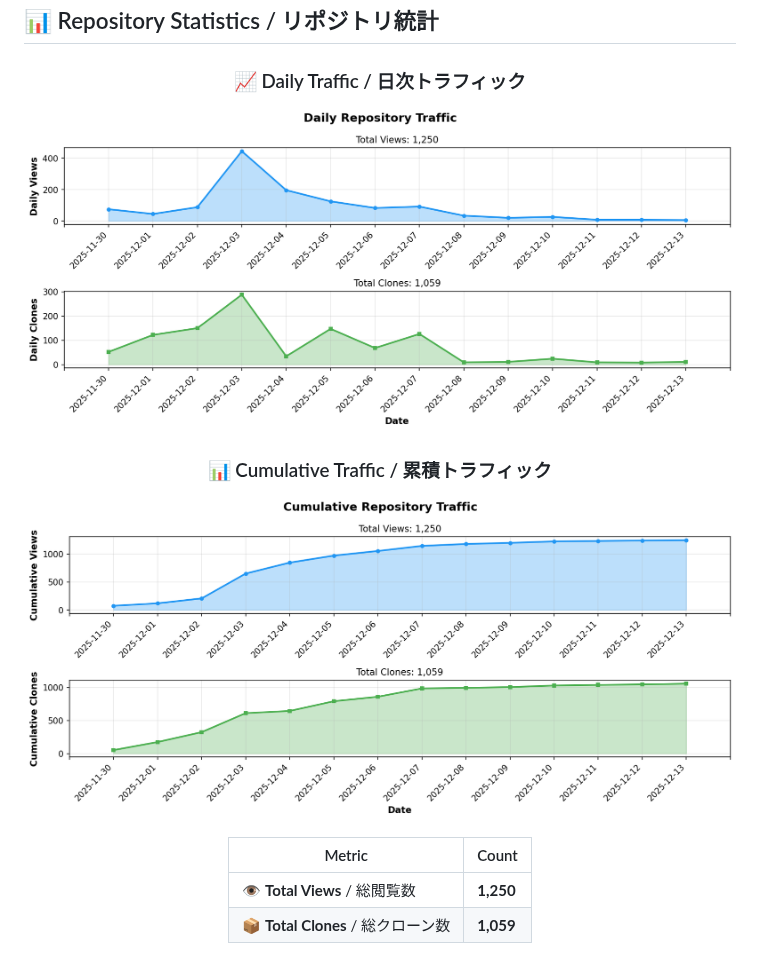
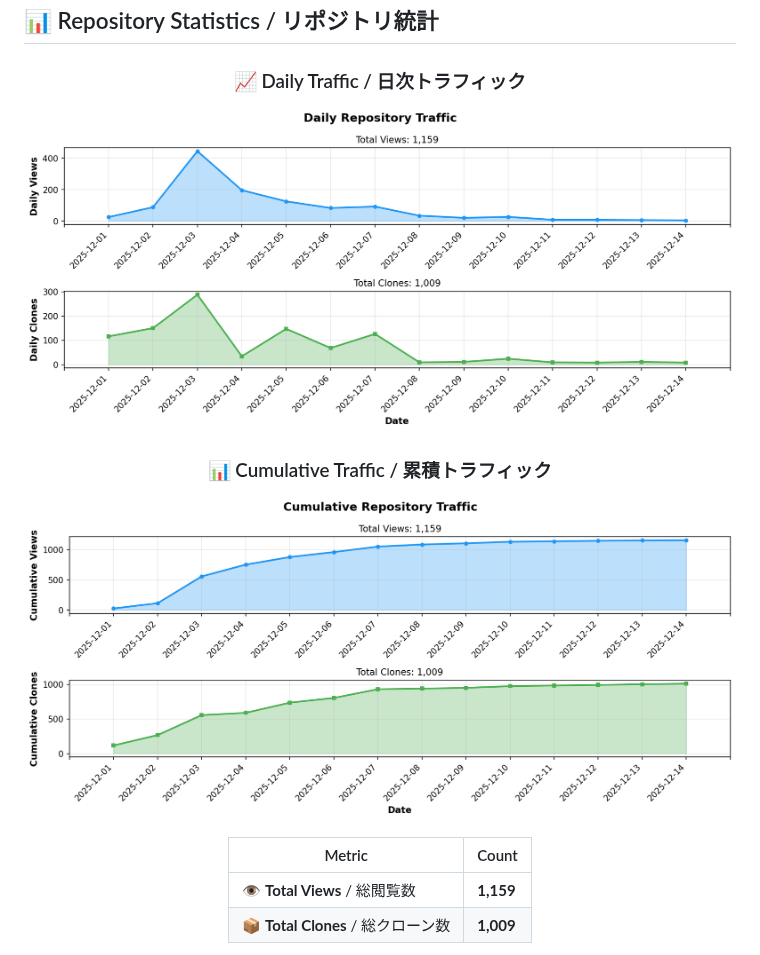
Before and after one commit to BonoJovi/KakeiBonByRust, a Markdown page: README.md, the part around one of its changes. Drawn GitHub-style; pictures changed too: docs/stats_graph_cumulative.png, docs/stats_graph_daily.png.

Commit message:
chore: update repository stats [skip ci]

```diff
--- a/README.md
+++ b/README.md
@@ -224,6 +224,6 @@ Development is progressing smoothly, and we strive to update daily!
 
 | Metric | Count |
 |--------|-------|
-| 👁️ **Total Views** / 総閲覧数 | **1,250** |
-| 📦 **Total Clones** / 総クローン数 | **1,059** |
+| 👁️ **Total Views** / 総閲覧数 | **1,159** |
+| 📦 **Total Clones** / 総クローン数 | **1,009** |
 
```
Also changed, not shown: other parts of README.md (+1 -1 lines), 1 other file.
